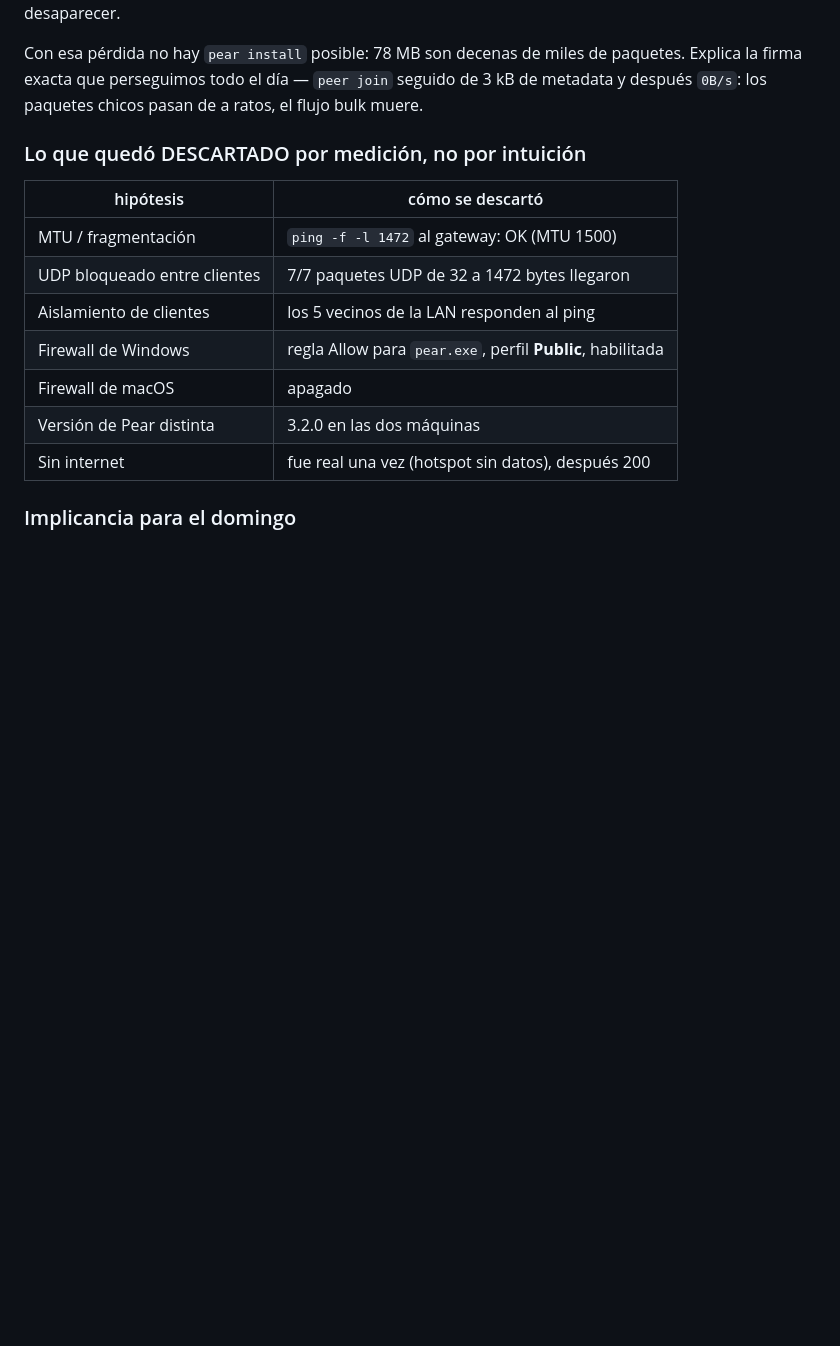
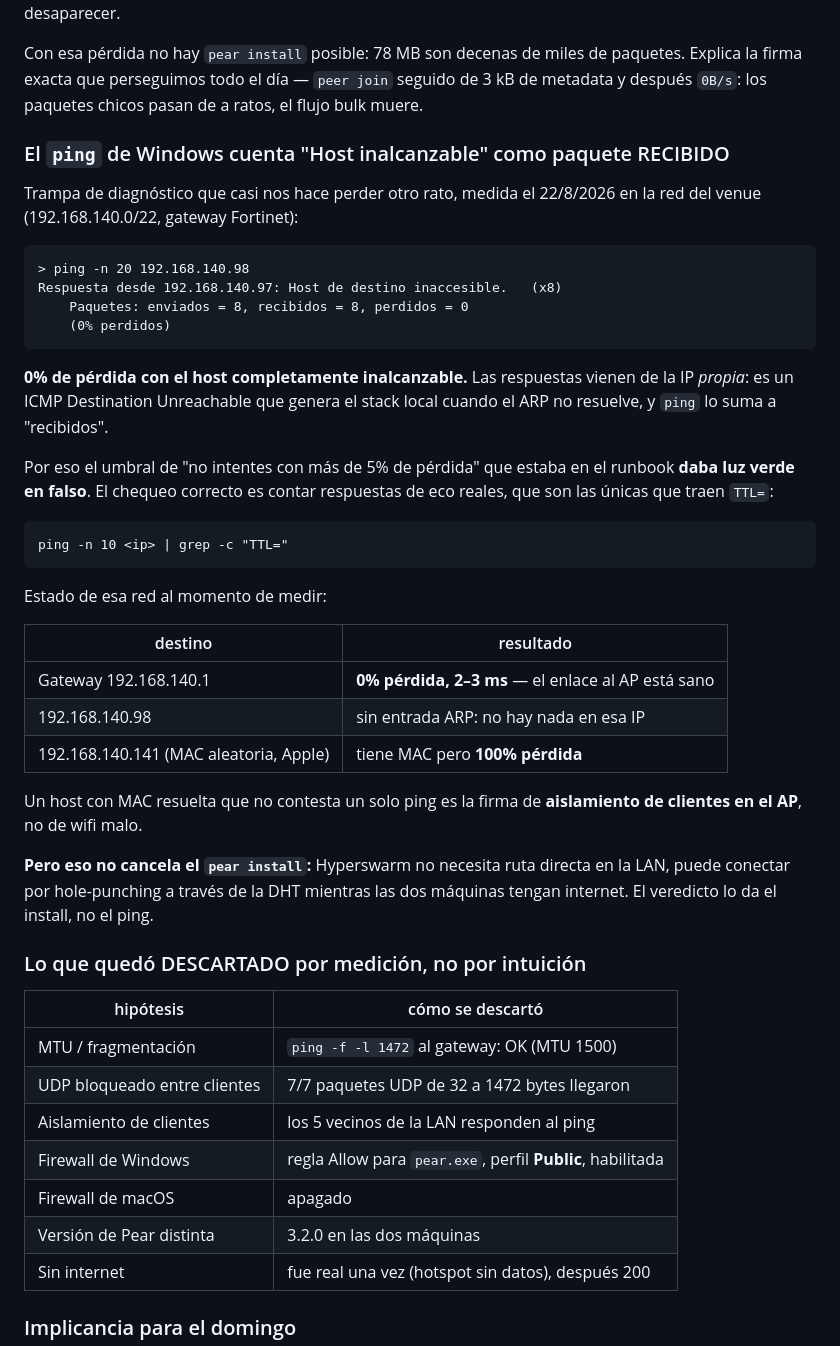
Before and after one commit to gazzimon/qvac_node, a Markdown page: NOTES.md, the part around the change. GitHub-like rendering; blank space fills up the shorter version.

````diff
--- a/NOTES.md
+++ b/NOTES.md
@@ -147,6 +147,45 @@ Con esa pérdida no hay `pear install` posible: 78 MB son decenas de miles de
 paquetes. Explica la firma exacta que perseguimos todo el día — `peer join`
 seguido de 3 kB de metadata y después `0B/s`: los paquetes chicos pasan de a
 ratos, el flujo bulk muere.
+
+### El `ping` de Windows cuenta "Host inalcanzable" como paquete RECIBIDO
+
+Trampa de diagnóstico que casi nos hace perder otro rato, medida el 22/8/2026
+en la red del venue (192.168.140.0/22, gateway Fortinet):
+
+```
+> ping -n 20 192.168.140.98
+Respuesta desde 192.168.140.97: Host de destino inaccesible.   (x8)
+    Paquetes: enviados = 8, recibidos = 8, perdidos = 0
+    (0% perdidos)
+```
+
+**0% de pérdida con el host completamente inalcanzable.** Las respuestas vienen
+de la IP _propia_: es un ICMP Destination Unreachable que genera el stack
+local cuando el ARP no resuelve, y `ping` lo suma a "recibidos".
+
+Por eso el umbral de "no intentes con más de 5% de pérdida" que estaba en el
+runbook **daba luz verde en falso**. El chequeo correcto es contar respuestas
+de eco reales, que son las únicas que traen `TTL=`:
+
+```
+ping -n 10 <ip> | grep -c "TTL="
+```
+
+Estado de esa red al momento de medir:
+
+| destino                                | resultado                                          |
+| -------------------------------------- | -------------------------------------------------- |
+| Gateway 192.168.140.1                  | **0% pérdida, 2–3 ms** — el enlace al AP está sano |
+| 192.168.140.98                         | sin entrada ARP: no hay nada en esa IP             |
+| 192.168.140.141 (MAC aleatoria, Apple) | tiene MAC pero **100% pérdida**                    |
+
+Un host con MAC resuelta que no contesta un solo ping es la firma de
+**aislamiento de clientes en el AP**, no de wifi malo.
+
+**Pero eso no cancela el `pear install`:** Hyperswarm no necesita ruta directa
+en la LAN, puede conectar por hole-punching a través de la DHT mientras las dos
+máquinas tengan internet. El veredicto lo da el install, no el ping.
 
 ### Lo que quedó DESCARTADO por medición, no por intuición
 
````
Also changed, not shown: docs/RUNBOOK-2-MAQUINAS.md (+32 -5 lines).
